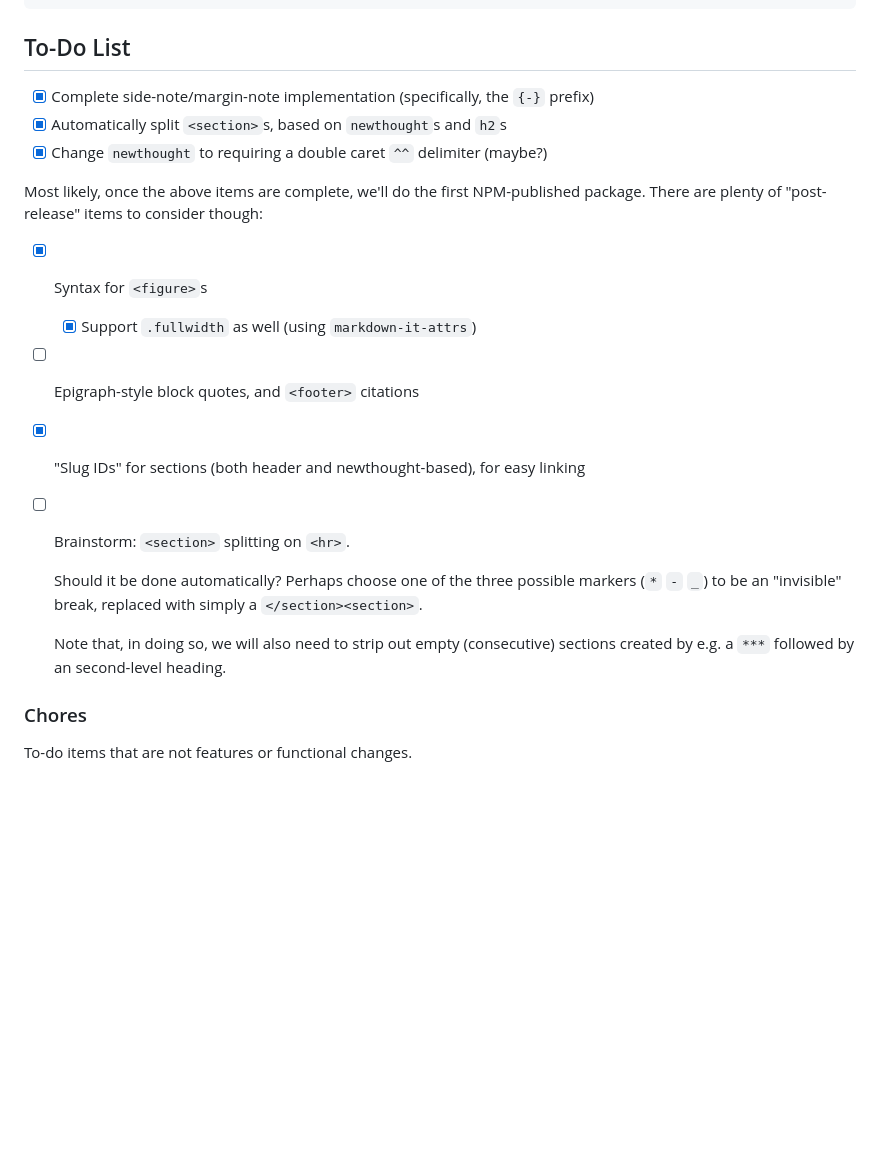
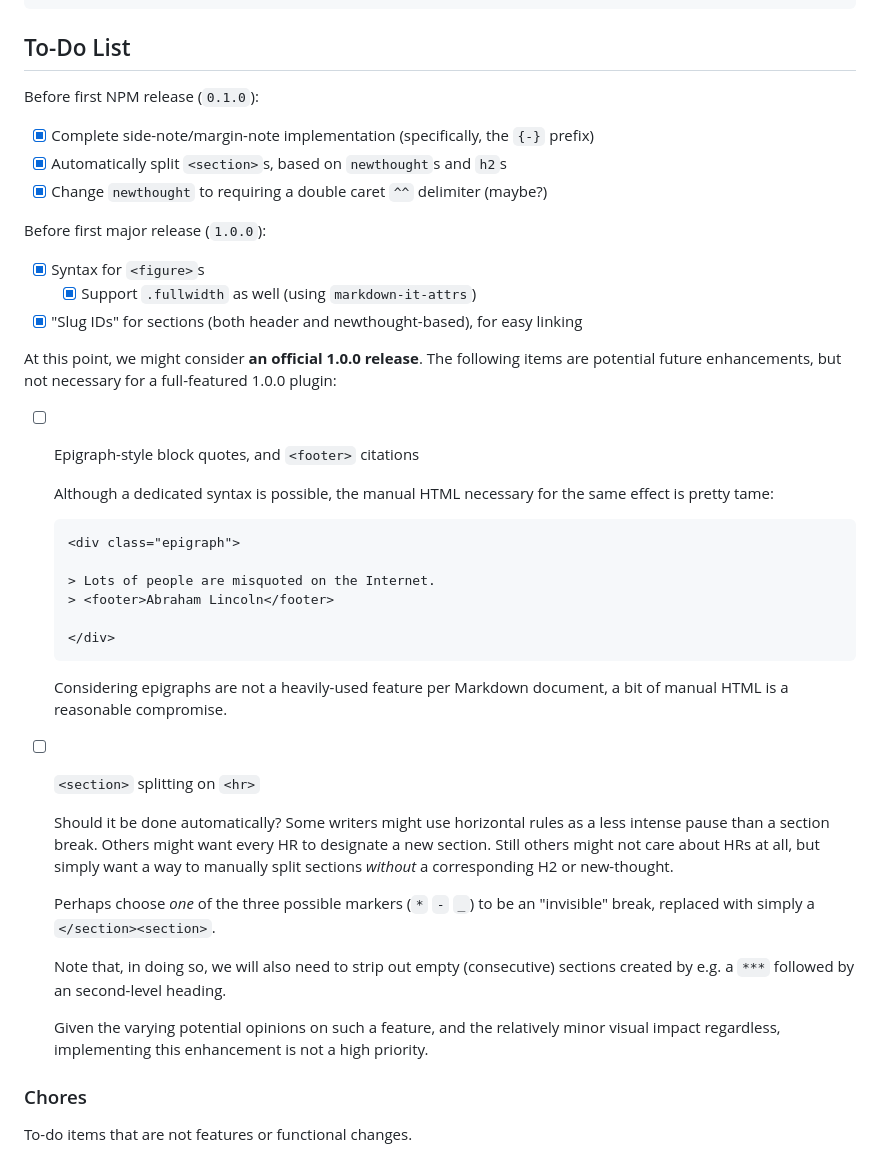
Before and after one commit to TechnicalOtter/markdown-it-tufte, a Markdown page: README.md, the part around the change. Drawn GitHub-style; blank space fills up the shorter version.

Commit message:
To Do list cleanup

````diff
--- a/README.md
+++ b/README.md
@@ -119,22 +119,44 @@ With the [markdown-it-attrs](https://github.com/arve0/markdown-it-attrs) plugin,
 
 ## To-Do List
 
+Before first NPM release (`0.1.0`):
+
 - [x] Complete side-note/margin-note implementation (specifically, the `{-}` prefix)
 - [x] Automatically split `<section>`s, based on `newthought`s and `h2`s
 - [x] Change `newthought` to requiring a double caret `^^` delimiter (maybe?)
 
-Most likely, once the above items are complete, we'll do the first NPM-published package.
-There are plenty of "post-release" items to consider though:
+Before first major release (`1.0.0`):
 
 - [x] Syntax for `<figure>`s
   - [x] Support `.fullwidth` as well (using `markdown-it-attrs`)
+- [x] "Slug IDs" for sections (both header and newthought-based), for easy linking
+
+At this point, we might consider **an official 1.0.0 release**. The following items are potential future enhancements, but not necessary for a full-featured 1.0.0 plugin:
+
 - [ ] Epigraph-style block quotes, and `<footer>` citations
-- [x] "Slug IDs" for sections (both header and newthought-based), for easy linking
-- [ ] Brainstorm: `<section>` splitting on `<hr>`.
 
-    Should it be done automatically? Perhaps choose one of the three possible markers (`*` `-` `_`) to be an "invisible" break, replaced with simply a `</section><section>`.
+  Although a dedicated syntax is possible, the manual HTML necessary for the same effect is pretty tame:
 
-    Note that, in doing so, we will also need to strip out empty (consecutive) sections created by e.g. a `***` followed by an second-level heading.
+  ```markdown
+  <div class="epigraph">
+
+  > Lots of people are misquoted on the Internet.
+  > <footer>Abraham Lincoln</footer>
+
+  </div>
+  ```
+
+  Considering epigraphs are not a heavily-used feature per Markdown document, a bit of manual HTML is a reasonable compromise.
+
+- [ ] `<section>` splitting on `<hr>`
+
+  Should it be done automatically? Some writers might use horizontal rules as a less intense pause than a section break. Others might want every HR to designate a new section. Still others might not care about HRs at all, but simply want a way to manually split sections *without* a corresponding H2 or new-thought.
+
+  Perhaps choose *one* of the three possible markers (`*` `-` `_`) to be an "invisible" break, replaced with simply a `</section><section>`.
+
+  Note that, in doing so, we will also need to strip out empty (consecutive) sections created by e.g. a `***` followed by an second-level heading.
+
+  Given the varying potential opinions on such a feature, and the relatively minor visual impact regardless, implementing this enhancement is not a high priority.
 
 ### Chores
 
````
